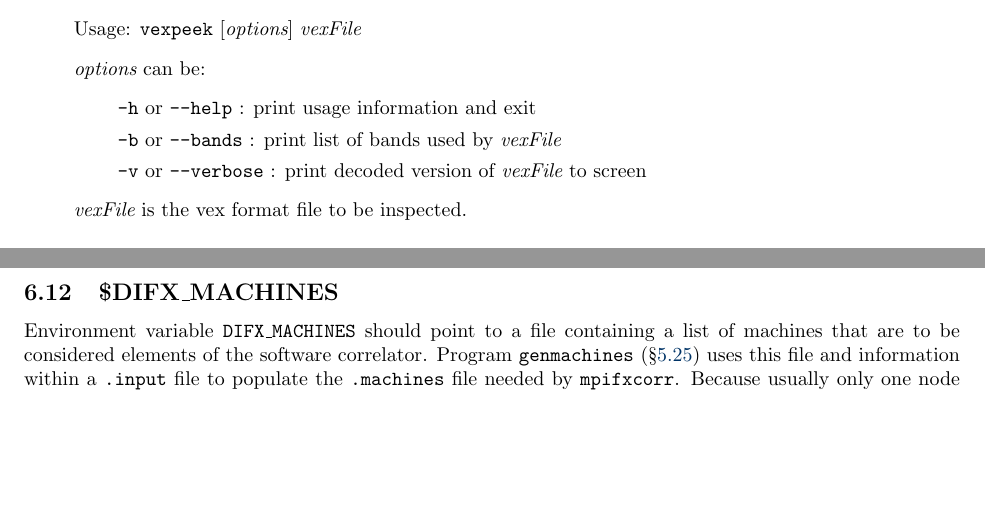
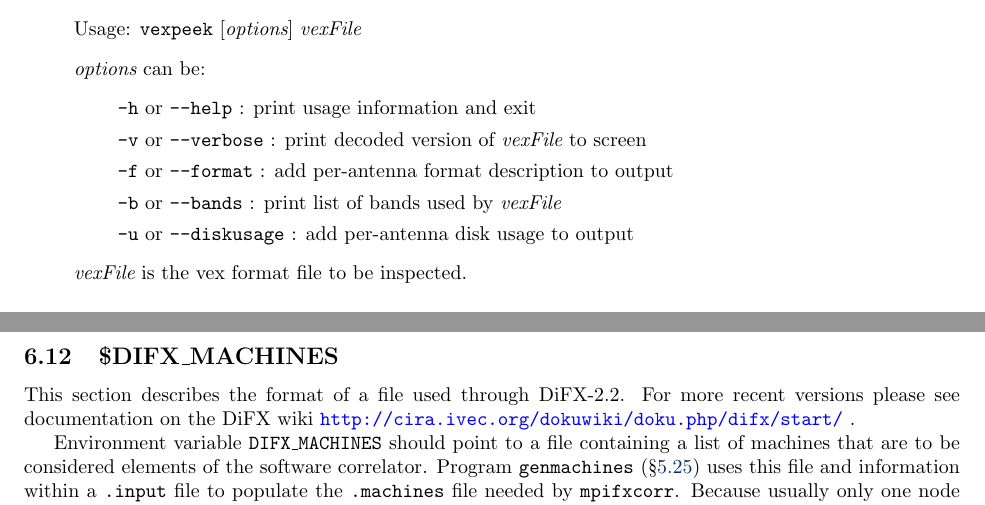
Before and after one commit to shaoguangleo/difx-doc, a LaTeX document (userguide/trunk/DiFXUserGuide.tex, which reads userguide/trunk/difx_files.tex, userguide/trunk/difx_programs.tex): two parts of pages 64 and 76 of 119, joined at a grey line, cut so that both start at the same text, the shorter picture padded with empty space. Compiled offline with pdfLaTeX.

Commit message:
Update doco on cluster configuration file and vexpeek programs
git-svn-id: https://svn.atnf.csiro.au/difx/doc@5971 9d4a3555-dc7e-4673-bb7d-d8a0b9a30876

```diff
--- a/userguide/trunk/difx_files.tex
+++ b/userguide/trunk/difx_files.tex
@@ -678,6 +678,9 @@ In the above table, $N$ is the number of parameters taking on multiple values an
 % $DIFX_MACHINES --------------------------------------------------------------
 
 \subsection{\$DIFX\_MACHINES} \label{sec:difxmachines}
+
+This section describes the format of a file used through DiFX-2.2.
+For more recent versions please see documentation on the DiFX wiki \url{http://cira.ivec.org/dokuwiki/doku.php/difx/start/} .
 
 Environment variable {\tt DIFX\_MACHINES} should point to a file containing a list of machines that are to be considered elements of the software correlator.
 Program {\tt genmachines} (\S\ref{sec:genmachines}) uses this file and information within a {\tt .input} file to populate the {\tt .machines} file needed by {\tt mpifxcorr}.
--- a/userguide/trunk/difx_programs.tex
+++ b/userguide/trunk/difx_programs.tex
@@ -2636,8 +2636,10 @@ Thus, when {\tt db2vex} is run some of these error messages may be seen.
 \item[] {\em options} can be:
 \begin{itemize}
 \item[] {\tt -h} or {\tt --help} : print usage information and exit
+\item[] {\tt -v} or {\tt --verbose} : print decoded version of {\em vexFile} to screen
+\item[] {\tt -f} or {\tt --format} : add per-antenna format description to output
 \item[] {\tt -b} or {\tt --bands} : print list of bands used by {\em vexFile}
-\item[] {\tt -v} or {\tt --verbose} : print decoded version of {\em vexFile} to screen
+\item[] {\tt -u} or {\tt --diskusage} : add per-antenna disk usage to output
 \end{itemize}
 \item[] {\em vexFile} is the vex format file to be inspected.
 \end{itemize}
```
